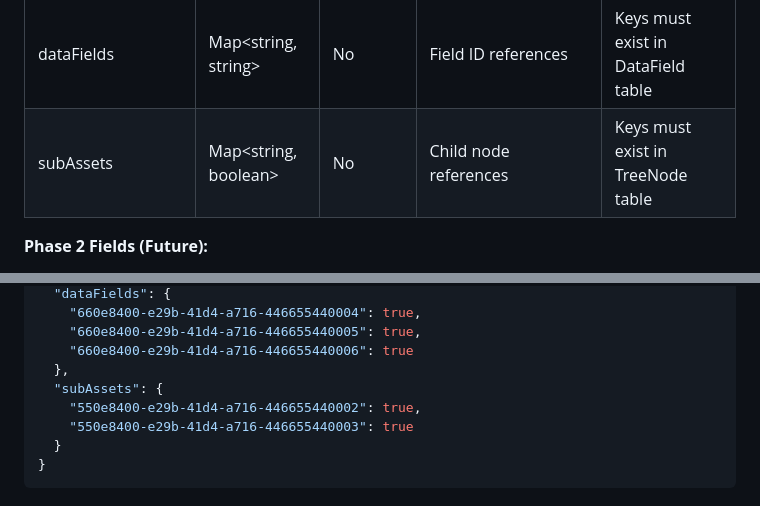
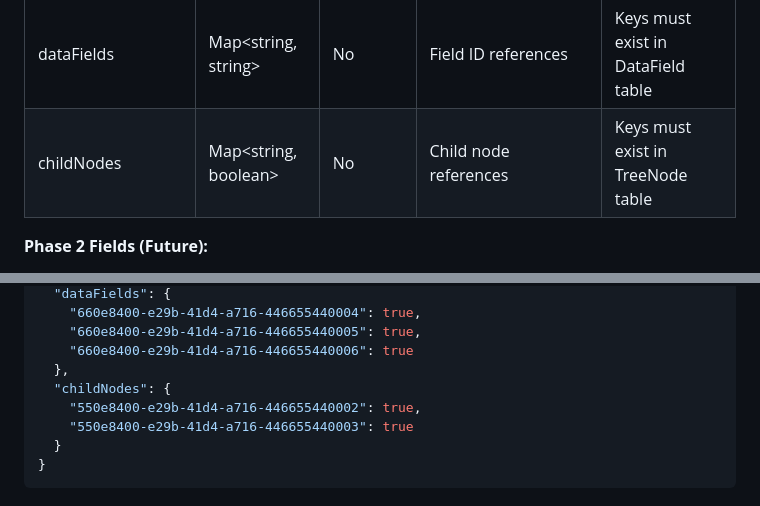
Before and after one commit to blarvin/asset-tree-management, a Markdown page: SPECIFICATION.md, 2 parts joined by grey strips. GitHub-like rendering.

Commit message:
childNodes not subAssets

```diff
--- a/SPECIFICATION.md
+++ b/SPECIFICATION.md
@@ -149,7 +149,7 @@ The system uses a hierarchical tree structure with two primary entities:
 | updatedAt | timestamp | Yes | Last modification time (epoch) | Auto-updated on changes |
 | nodeOrdering | number | No | Display order among siblings | Default: 0 |
 | dataFields | Map<string, string> | No | Field ID references | Keys must exist in DataField table |
-| subAssets | Map<string, boolean> | No | Child node references | Keys must exist in TreeNode table |
+| childNodes | Map<string, boolean> | No | Child node references | Keys must exist in TreeNode table |
 
 **Phase 2 Fields (Future):**
 - virtualParents: string[] - For cross-references (cables, pipes, connections)
@@ -239,7 +239,7 @@ These fields are available for selection during node creation on the isCardUnder
     "660e8400-e29b-41d4-a716-446655440005": true,
     "660e8400-e29b-41d4-a716-446655440006": true
   },
-  "subAssets": {
+  "childNodes": {
     "550e8400-e29b-41d4-a716-446655440002": true,
     "550e8400-e29b-41d4-a716-446655440003": true
   }
```
